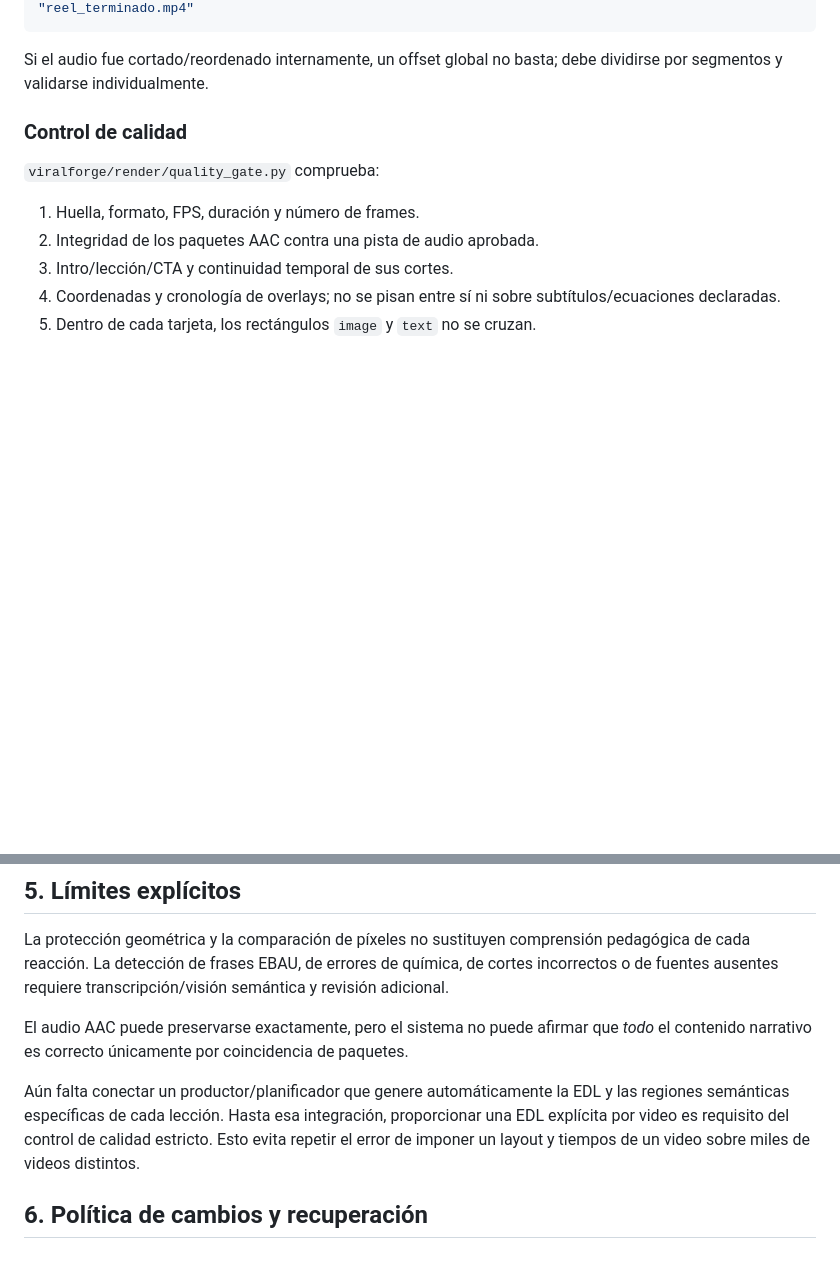
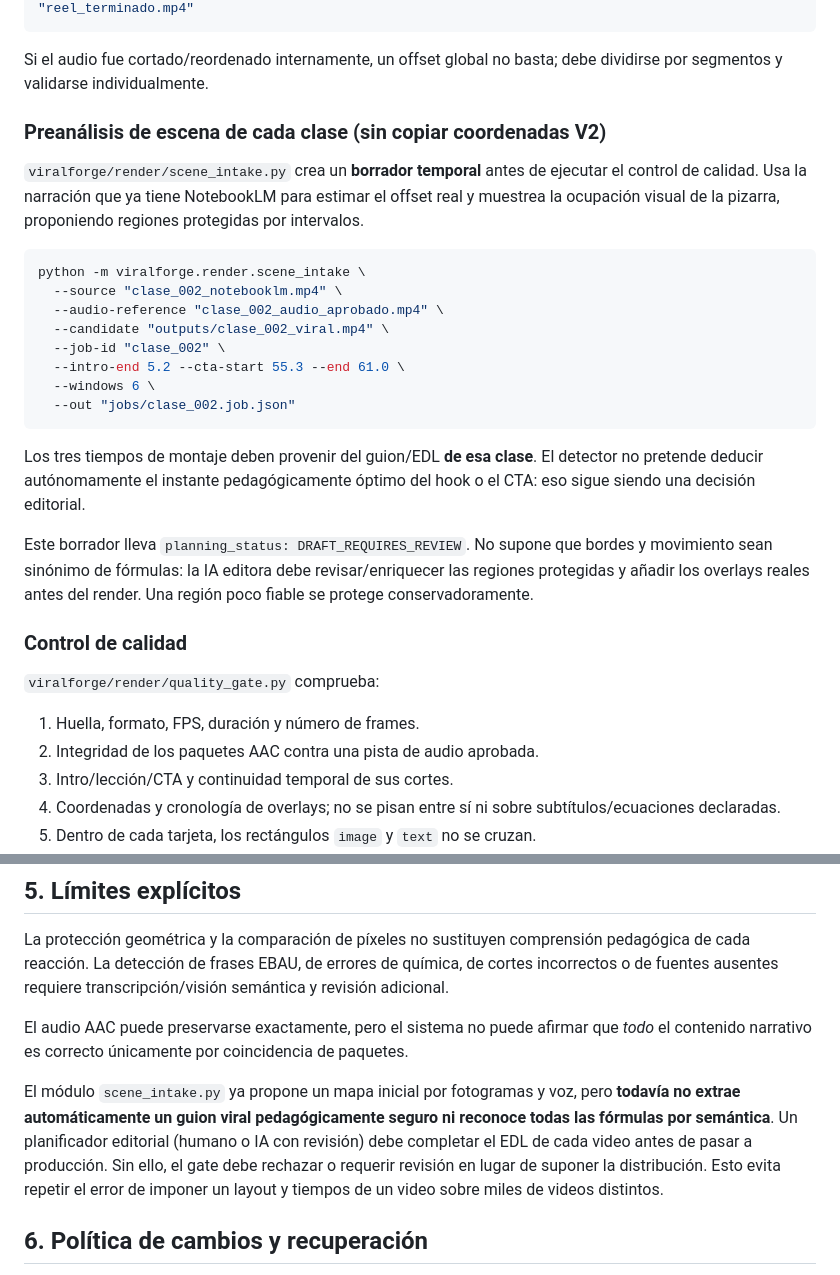
Before and after one commit to juanxaviercasa/avatars, a Markdown page: VIRALFORGE_FABRICA_ZENIT.md, 2 parts joined by grey strips. Drawn GitHub-style; blank space fills up the shorter version.

Commit message:
docs(factory): include per-video automatic scene intake and strict editorial EDL boundaries

````diff
--- a/VIRALFORGE_FABRICA_ZENIT.md
+++ b/VIRALFORGE_FABRICA_ZENIT.md
@@ -61,6 +61,33 @@ python -m viralforge.render.audio_alignment --original "clase_notebooklm.mp4" --
 
 Si el audio fue cortado/reordenado internamente, un offset global no
 basta; debe dividirse por segmentos y validarse individualmente.
+
+### Preanálisis de escena de cada clase (sin copiar coordenadas V2)
+
+`viralforge/render/scene_intake.py` crea un **borrador temporal** antes
+de ejecutar el control de calidad. Usa la narración que ya tiene NotebookLM
+para estimar el offset real y muestrea la ocupación visual de la pizarra,
+proponiendo regiones protegidas por intervalos.
+
+```bash
+python -m viralforge.render.scene_intake \
+  --source "clase_002_notebooklm.mp4" \
+  --audio-reference "clase_002_audio_aprobado.mp4" \
+  --candidate "outputs/clase_002_viral.mp4" \
+  --job-id "clase_002" \
+  --intro-end 5.2 --cta-start 55.3 --end 61.0 \
+  --windows 6 \
+  --out "jobs/clase_002.job.json"
+```
+
+Los tres tiempos de montaje deben provenir del guion/EDL **de esa clase**.
+El detector no pretende deducir autónomamente el instante pedagógicamente
+óptimo del hook o el CTA: eso sigue siendo una decisión editorial.
+
+Este borrador lleva `planning_status: DRAFT_REQUIRES_REVIEW`. No supone
+que bordes y movimiento sean sinónimo de fórmulas: la IA editora debe
+revisar/enriquecer las regiones protegidas y añadir los overlays reales
+antes del render. Una región poco fiable se protege conservadoramente.
 
 ### Control de calidad
 
@@ -181,10 +208,12 @@ El audio AAC puede preservarse exactamente, pero el sistema no puede
 afirmar que *todo* el contenido narrativo es correcto únicamente por
 coincidencia de paquetes.
 
-Aún falta conectar un productor/planificador que genere automáticamente
-la EDL y las regiones semánticas específicas de cada lección. Hasta esa
-integración, proporcionar una EDL explícita por video es requisito del
-control de calidad estricto. Esto evita repetir el error de imponer un
+El módulo `scene_intake.py` ya propone un mapa inicial por fotogramas y
+voz, pero **todavía no extrae automáticamente un guion viral pedagógicamente
+seguro ni reconoce todas las fórmulas por semántica**. Un planificador
+editorial (humano o IA con revisión) debe completar el EDL de cada video
+antes de pasar a producción. Sin ello, el gate debe rechazar o requerir
+revisión en lugar de suponer la distribución. Esto evita repetir el error de imponer un
 layout y tiempos de un video sobre miles de videos distintos.
 
 ## 6. Política de cambios y recuperación
````
